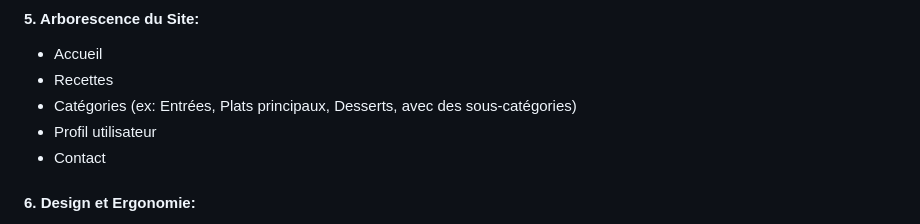
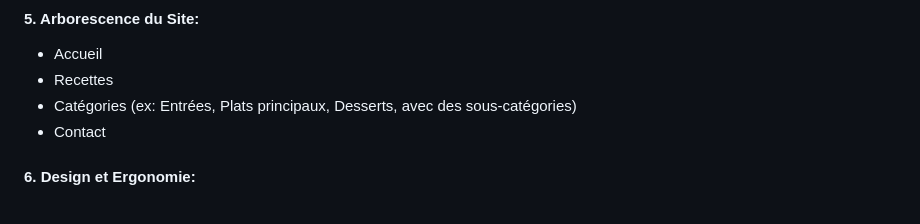
Before and after one commit to Ahmadou1714/CuisineEnLigne, a Markdown page: Markdown/Cahier de Charge pour mon site.md, the part around the change. Drawn GitHub-style.

Commit message:
UPDATE PROJECT

```diff
--- a/Markdown/Cahier de Charge pour mon site.md
+++ b/Markdown/Cahier de Charge pour mon site.md
@@ -37,7 +37,6 @@ Permettre aux utilisateurs de partager et découvrir des recettes facilement.
 - Accueil
 - Recettes
 - Catégories (ex: Entrées, Plats principaux, Desserts, avec des sous-catégories)
-- Profil utilisateur
 - Contact
 
 #### 6. Design et Ergonomie:
```
